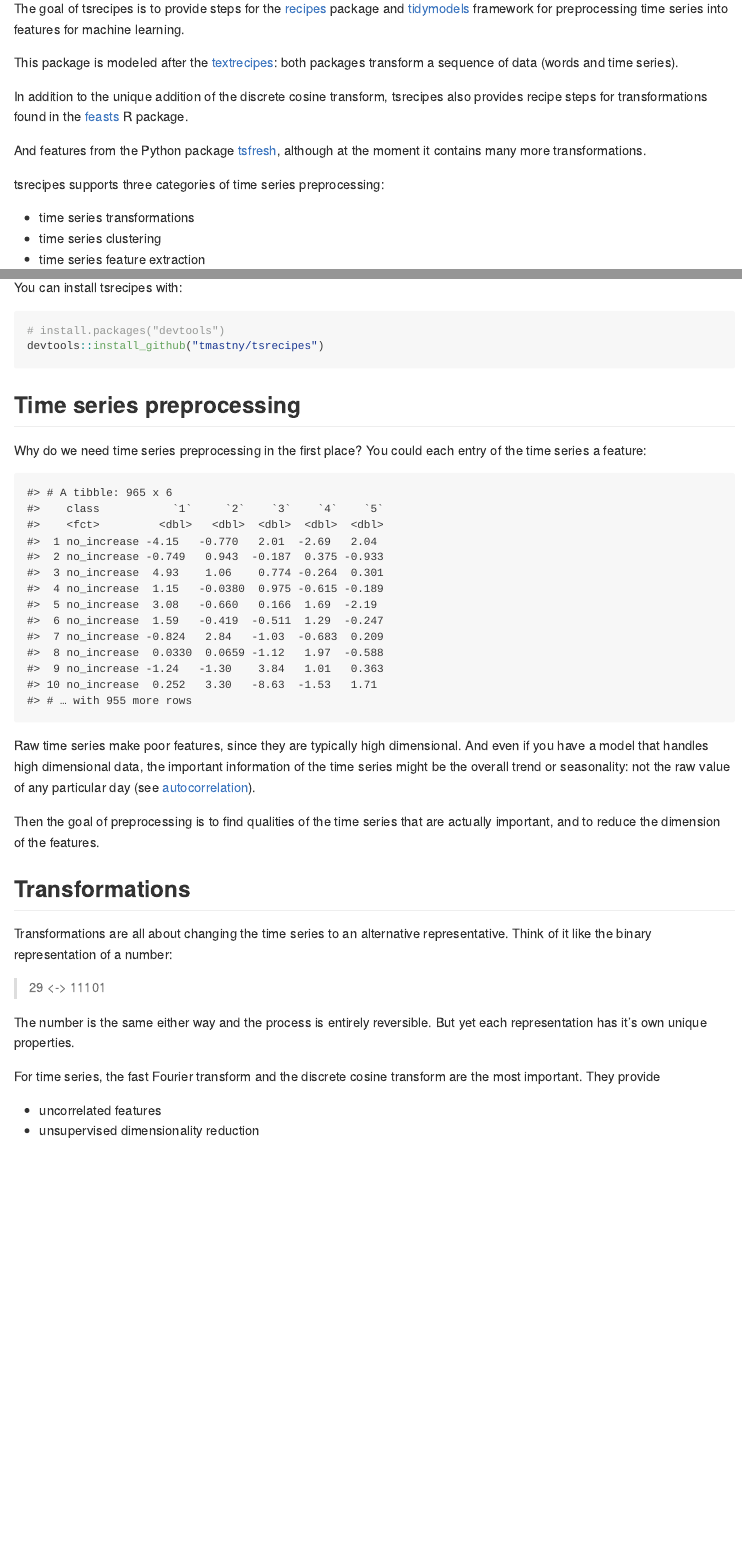
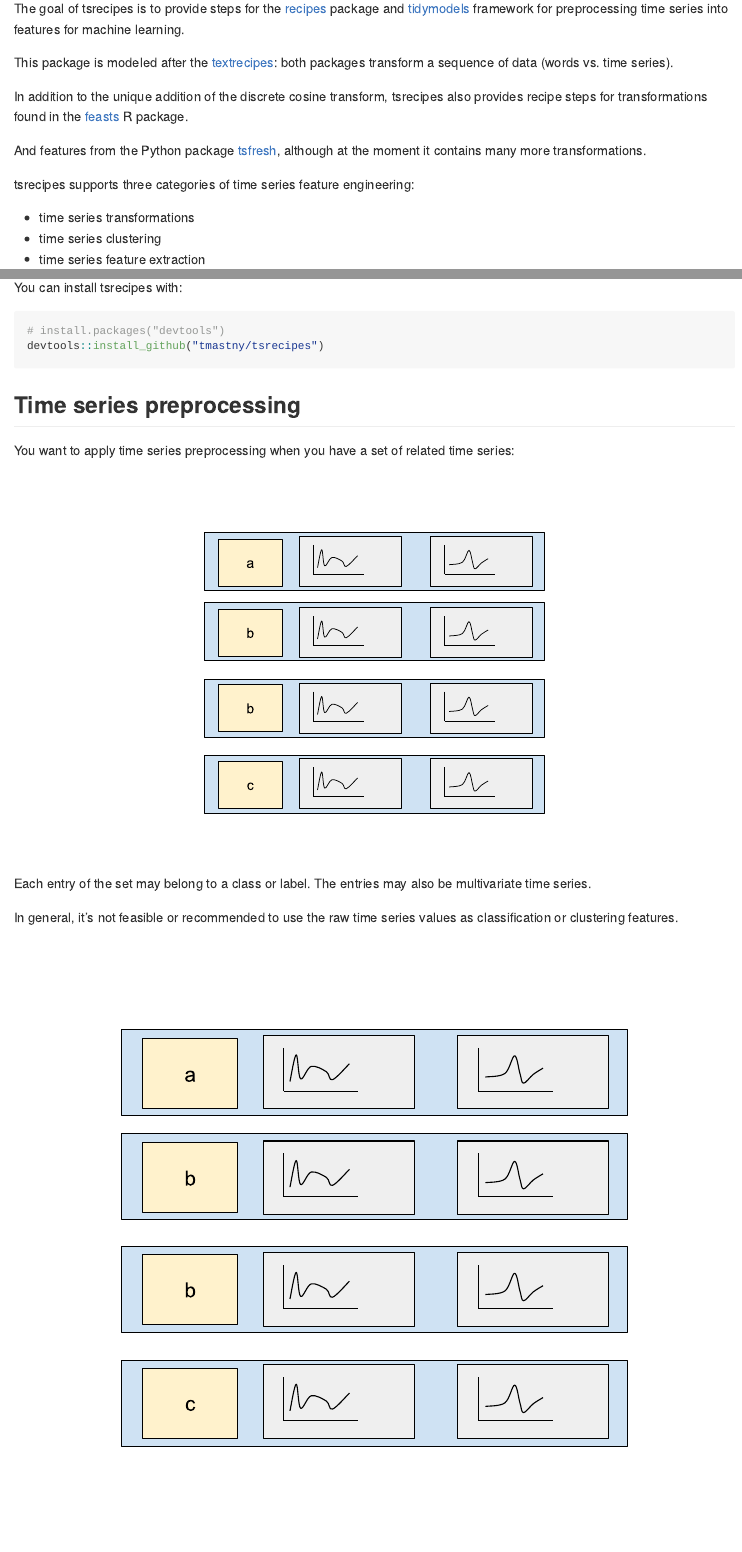
Before and after one commit to tmastny/tsrecipes, an R Markdown document (README.Rmd): the page in a window 1100 px wide, from 110 px down, and a second part further down, joined at a grey line. The pictures show the output file README.md that the author committed with the source, drawn offline in the style of GitHub.

Commit message:
save readme

````diff
--- a/README.Rmd
+++ b/README.Rmd
@@ -24,7 +24,7 @@ package and [tidymodels](https://www.tidymodels.org/) framework for preprocessin
 time series into features for machine learning.
 
 This package is modeled after the [textrecipes](https://github.com/tidymodels/textrecipes):
-both packages transform a sequence of data (words and time series).
+both packages transform a sequence of data (words vs. time series).
 
 In addition to the unique addition of the discrete cosine transform,
 tsrecipes also provides recipe steps for transformations found in the
@@ -34,7 +34,7 @@ And features from the Python package [tsfresh](https://github.com/blue-yonder/ts
 although at the moment it contains many more transformations.
 
 
-tsrecipes supports three categories of time series preprocessing:
+tsrecipes supports three categories of time series feature engineering:
 
 * time series transformations
 * time series clustering
@@ -62,6 +62,25 @@ devtools::install_github("tmastny/tsrecipes")
 ```
 
 ## Time series preprocessing
+
+You want to apply time series preprocessing when you have a set of related
+time series:
+
+```{r, echo=FALSE, out.width="600px", fig.align='center'}
+# https://docs.google.com/drawings/d/1RxbpkNP77ysvOCFlzErmRi4630Xfq5thLq3HsTLO6uk/edit
+knitr::include_graphics("ts-set.svg")
+```
+
+Each entry of the set may belong to a class or label. The entries may also be
+multivariate time series.
+
+
+
+In general, it's not feasible or recommended to use the raw time series values
+as classification or clustering features.
+
+![](ts-set.svg){width=600px}
+
 
 Why do we need time series preprocessing in the first place?
 You could each entry of the time series a feature:
````
Also changed, not shown: README.md, ts-set.svg (added), 1 other file.
